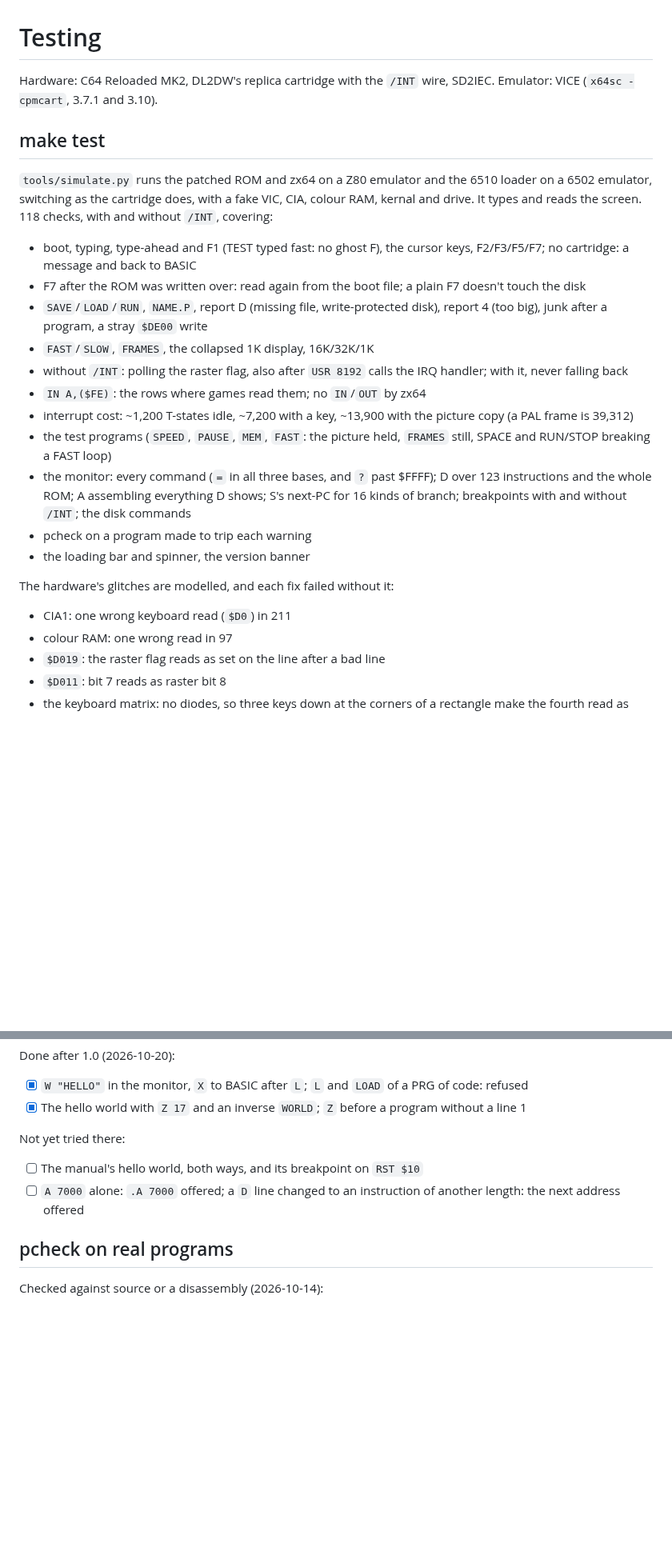
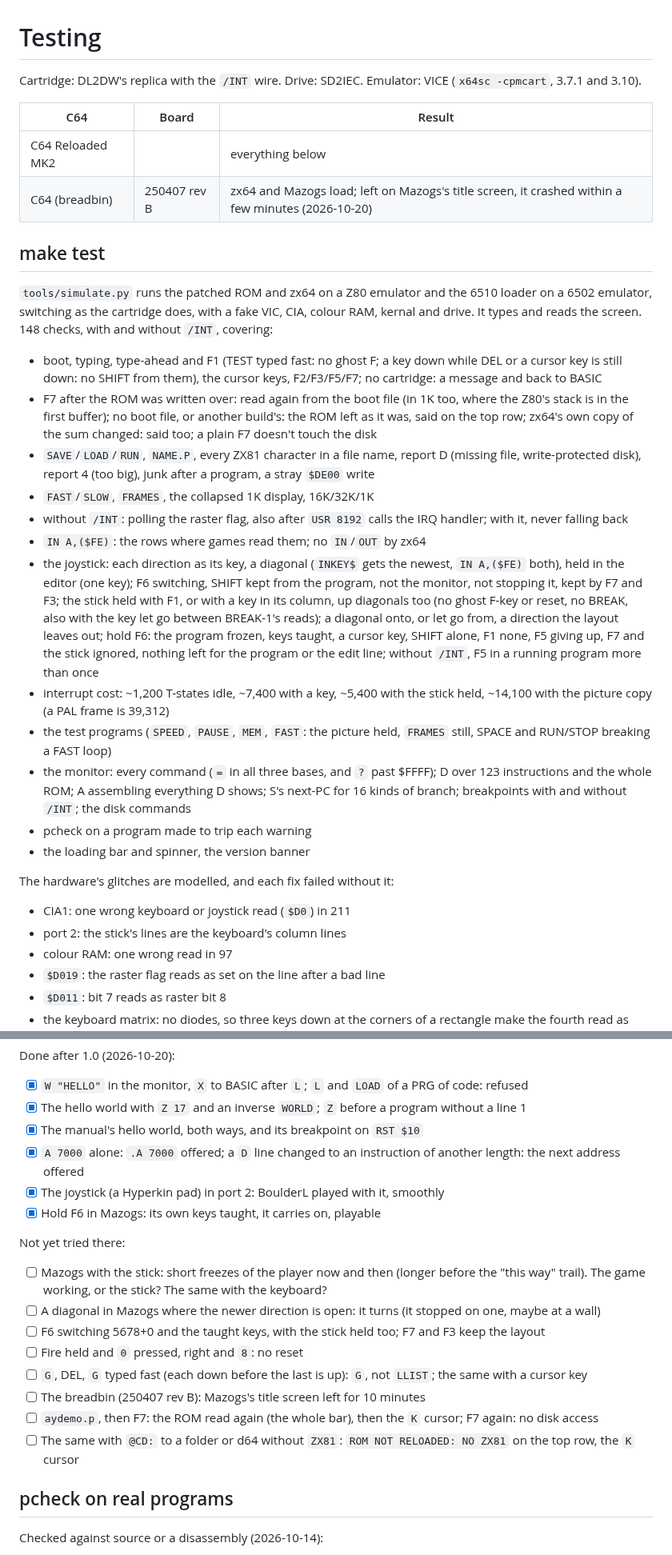
Before and after one commit to matias-enroth/zx64, a Markdown page: docs/testing.md, 2 parts joined by grey strips. Shown at 80% size. Rendered like a GitHub page; blank space fills up the shorter version.

```diff
--- a/docs/testing.md
+++ b/docs/testing.md
@@ -1,27 +1,47 @@
 # Testing
 
-Hardware: C64 Reloaded MK2, DL2DW's replica cartridge with the `/INT`
-wire, SD2IEC. Emulator: VICE (`x64sc -cpmcart`, 3.7.1 and 3.10).
+Cartridge: DL2DW's replica with the `/INT` wire. Drive: SD2IEC.
+Emulator: VICE (`x64sc -cpmcart`, 3.7.1 and 3.10).
+
+| C64 | Board | Result |
+|---|---|---|
+| C64 Reloaded MK2 | | everything below |
+| C64 (breadbin) | 250407 rev B | zx64 and Mazogs load; left on Mazogs's title screen, it crashed within a few minutes (2026-10-20) |
 
 ## make test
 
 `tools/simulate.py` runs the patched ROM and zx64 on a Z80 emulator and
 the 6510 loader on a 6502 emulator, switching as the cartridge does,
 with a fake VIC, CIA, colour RAM, kernal and drive. It types and reads
-the screen. 118 checks, with and without `/INT`, covering:
+the screen. 148 checks, with and without `/INT`, covering:
 
-- boot, typing, type-ahead and F1 (TEST typed fast: no ghost F), the
+- boot, typing, type-ahead and F1 (TEST typed fast: no ghost F; a key
+  down while DEL or a cursor key is still down: no SHIFT from them), the
   cursor keys, F2/F3/F5/F7; no cartridge: a message and back to BASIC
-- F7 after the ROM was written over: read again from the boot file; a
-  plain F7 doesn't touch the disk
-- `SAVE`/`LOAD`/`RUN`, `NAME.P`, report D (missing file, write-protected
-  disk), report 4 (too big), junk after a program, a stray `$DE00` write
+- F7 after the ROM was written over: read again from the boot file (in
+  1K too, where the Z80's stack is in the first buffer); no boot file, or
+  another build's: the ROM left as it was, said on the top row; zx64's
+  own copy of the sum changed: said too; a plain F7 doesn't touch the
+  disk
+- `SAVE`/`LOAD`/`RUN`, `NAME.P`, every ZX81 character in a file name,
+  report D (missing file, write-protected disk), report 4 (too big), junk
+  after a program, a stray `$DE00` write
 - `FAST`/`SLOW`, `FRAMES`, the collapsed 1K display, 16K/32K/1K
 - without `/INT`: polling the raster flag, also after `USR 8192` calls the
   IRQ handler; with it, never falling back
 - `IN A,($FE)`: the rows where games read them; no `IN`/`OUT` by zx64
-- interrupt cost: ~1,200 T-states idle, ~7,200 with a key, ~13,900 with
-  the picture copy (a PAL frame is 39,312)
+- the joystick: each direction as its key, a diagonal (`INKEY$` gets the
+  newest, `IN A,($FE)` both), held in the editor (one key); F6 switching,
+  SHIFT kept from the program, not the monitor, not stopping it, kept by
+  F7 and F3; the stick held with F1, or with a key in its column, up
+  diagonals too (no ghost F-key or reset, no BREAK, also with the key let
+  go between BREAK-1's reads); a diagonal onto, or let go from, a
+  direction the layout leaves out; hold F6: the program frozen, keys taught,
+  a cursor key, SHIFT alone, F1 none, F5 giving up, F7 and the stick
+  ignored, nothing left for the program or the edit line; without
+  `/INT`, F5 in a running program more than once
+- interrupt cost: ~1,200 T-states idle, ~7,400 with a key, ~5,400 with
+  the stick held, ~14,100 with the picture copy (a PAL frame is 39,312)
 - the test programs (`SPEED`, `PAUSE`, `MEM`, `FAST`: the picture
   held, `FRAMES` still, SPACE and RUN/STOP breaking a FAST loop)
 - the monitor: every command (`=` in all three bases, and `?` past
@@ -33,7 +53,8 @@ the screen. 118 checks, with and without `/INT`, covering:
 
 The hardware's glitches are modelled, and each fix failed without it:
 
-- CIA1: one wrong keyboard read (`$D0`) in 211
+- CIA1: one wrong keyboard or joystick read (`$D0`) in 211
+- port 2: the stick's lines are the keyboard's column lines
 - colour RAM: one wrong read in 97
 - `$D019`: the raster flag reads as set on the line after a bad line
 - `$D011`: bit 7 reads as raster bit 8
@@ -104,12 +125,31 @@ Done after 1.0 (2026-10-20):
       of a PRG of code: refused
 - [x] The hello world with `Z 17` and an inverse `WORLD`; `Z` before a
       program without a line 1
+- [x] The manual's hello world, both ways, and its breakpoint on `RST $10`
+- [x] `A 7000` alone: `.A 7000` offered; a `D` line changed to an
+      instruction of another length: the next address offered
+- [x] The joystick (a Hyperkin pad) in port 2: BoulderL played with it,
+      smoothly
+- [x] Hold F6 in Mazogs: its own keys taught, it carries on, playable
 
 Not yet tried there:
 
-- [ ] The manual's hello world, both ways, and its breakpoint on `RST $10`
-- [ ] `A 7000` alone: `.A 7000` offered; a `D` line changed to an
-      instruction of another length: the next address offered
+- [ ] Mazogs with the stick: short freezes of the player now and then
+      (longer before the "this way" trail). The game working, or the
+      stick? The same with the keyboard?
+- [ ] A diagonal in Mazogs where the newer direction is open: it turns
+      (it stopped on one, maybe at a wall)
+- [ ] F6 switching 5678+0 and the taught keys, with the stick held too;
+      F7 and F3 keep the layout
+- [ ] Fire held and `0` pressed, right and `8`: no reset
+- [ ] `G`, DEL, `G` typed fast (each down before the last is up): `G`,
+      not `LLIST`; the same with a cursor key
+- [ ] The breadbin (250407 rev B): Mazogs's title screen left for 10
+      minutes
+- [ ] `aydemo.p`, then F7: the ROM read again (the whole bar), then the
+      `K` cursor; F7 again: no disk access
+- [ ] The same with `@CD:` to a folder or d64 without `ZX81`: `ROM NOT
+      RELOADED: NO ZX81` on the top row, the `K` cursor
 
 ## pcheck on real programs
 
```
Also changed, not shown: README.md (+3 -1 lines), docs/manual.md (+35 -3 lines), docs/img/keyboard.png, 6 other files.
